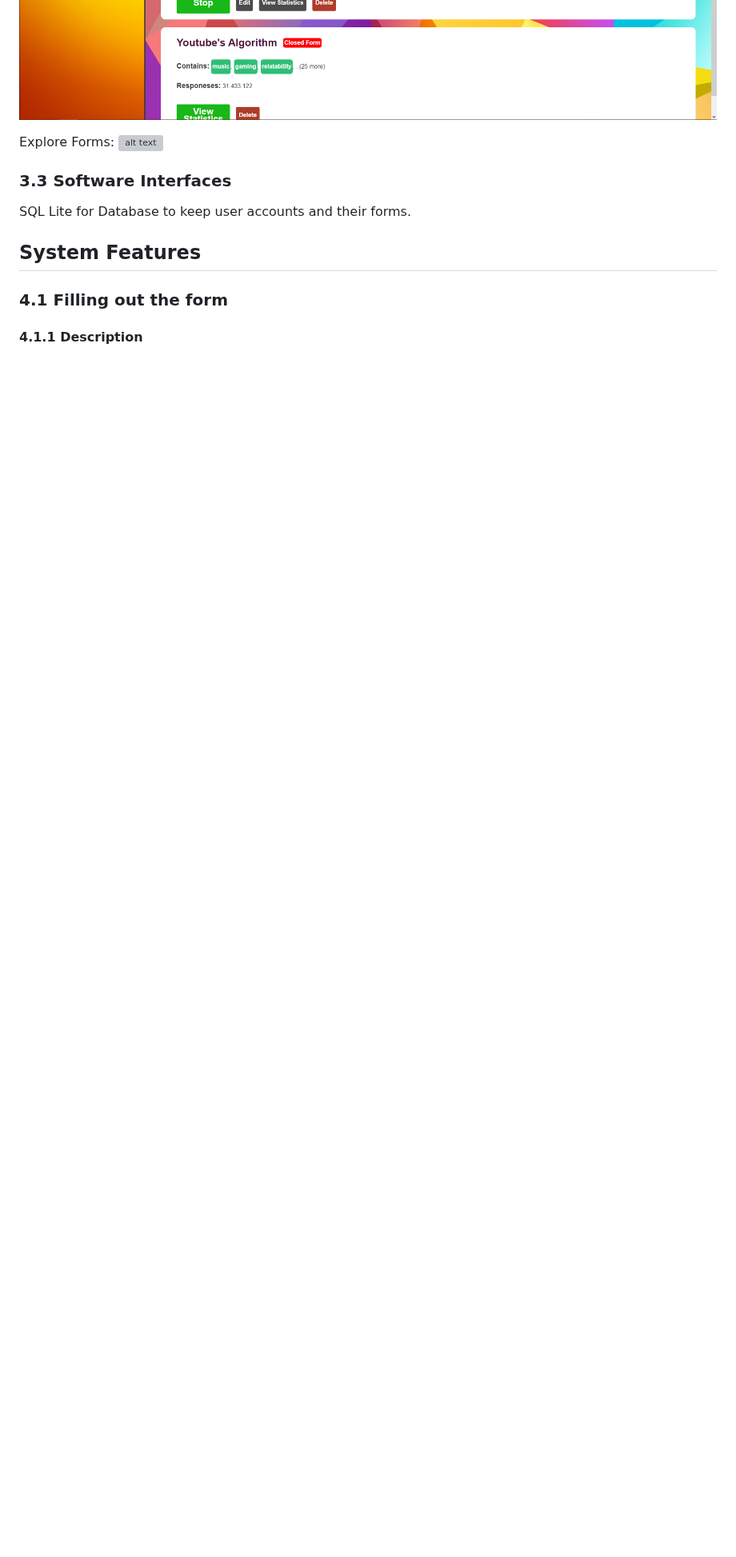
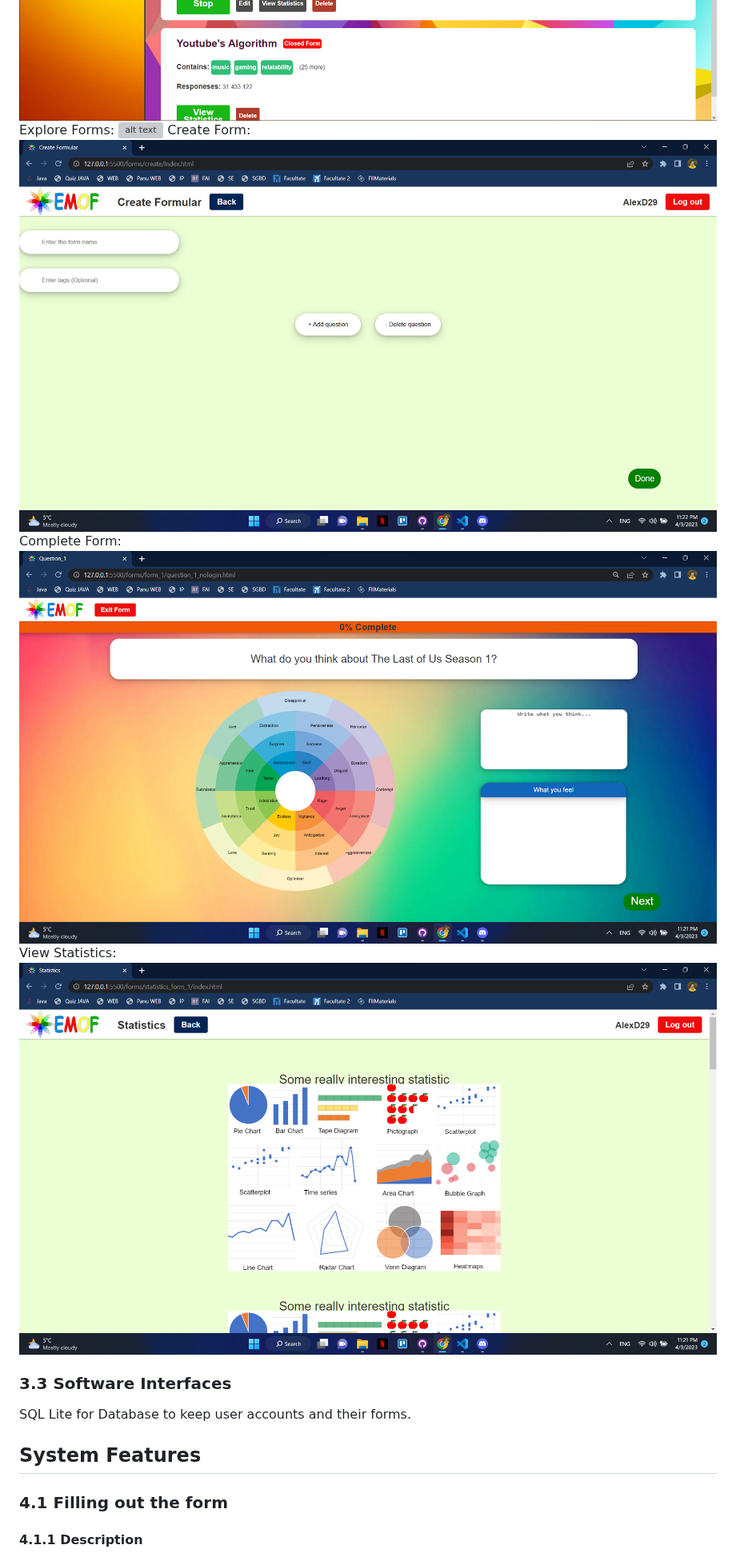
Before and after one commit to AlexD29/EMOF-WEB-Project, a Markdown page: README.md, the part around one of its changes. Shown at 80% size. Drawn GitHub-style; blank space fills up the shorter version; grey boxes are pictures that could not be loaded.

```diff
--- a/README.md
+++ b/README.md
@@ -41,8 +45,14 @@ poze cu paginile principale
 View Forms:
 ![alt text](https://github.com/AlexD29/EMOF-WEB-Project/blob/main/README-pictures/all_forms.png?raw=true)
-
 Explore Forms:
 ![alt text](https://github.com/AlexD29/EMOF-WEB-Project/blob/main/README-pictures/explore_formulars.png?raw=true)
+Create Form:
+![alt text](https://github.com/AlexD29/EMOF-WEB-Project/blob/main/Images/Screenshot%202023-04-09%20232206.png?raw=true)
+Complete Form:
+![alt text](https://github.com/AlexD29/EMOF-WEB-Project/blob/main/Images/Screenshot%202023-04-09%20232116.png?raw=true)
+View Statistics:
+![alt text](https://github.com/AlexD29/EMOF-WEB-Project/blob/main/Images/Screenshot%202023-04-09%20232155.png?raw=true)
+
 ### 3.3 Software Interfaces
 SQL Lite for Database to keep user accounts and their forms.
 ## System Features
```
Also changed, not shown: other parts of README.md (+6 -2 lines).
